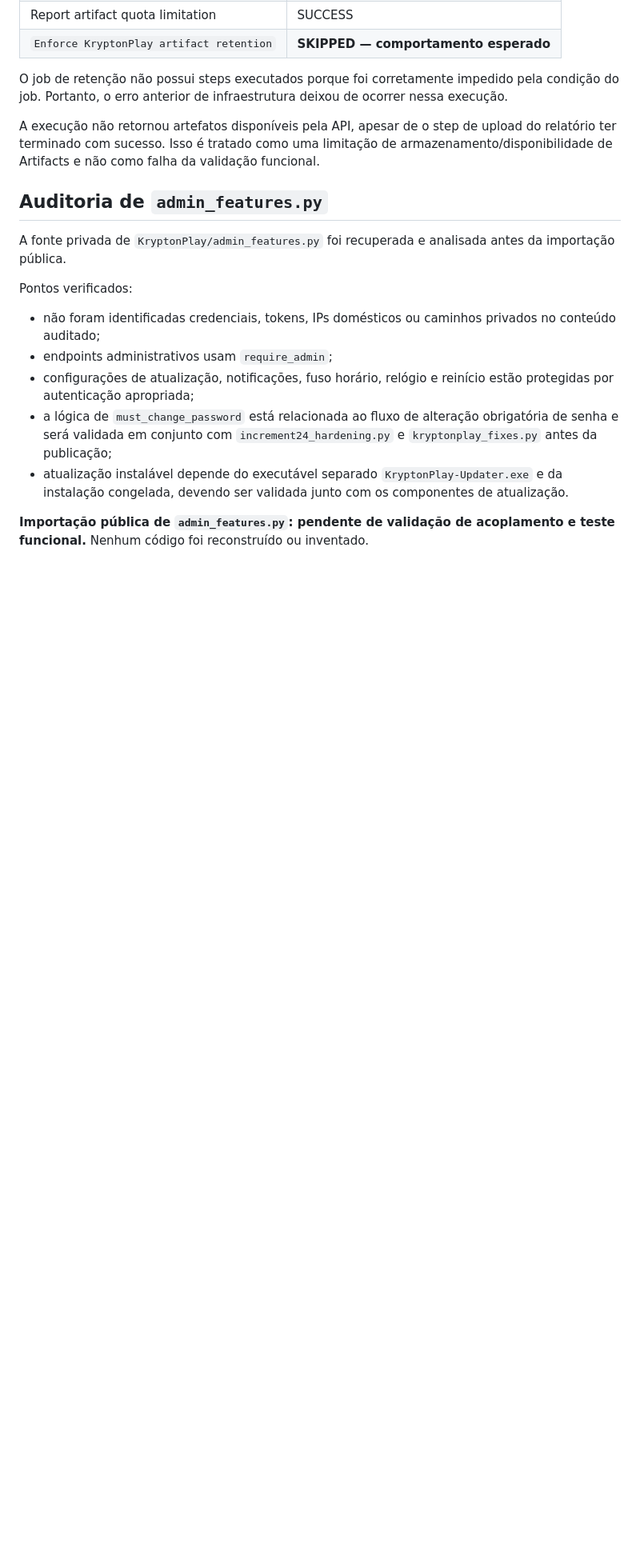
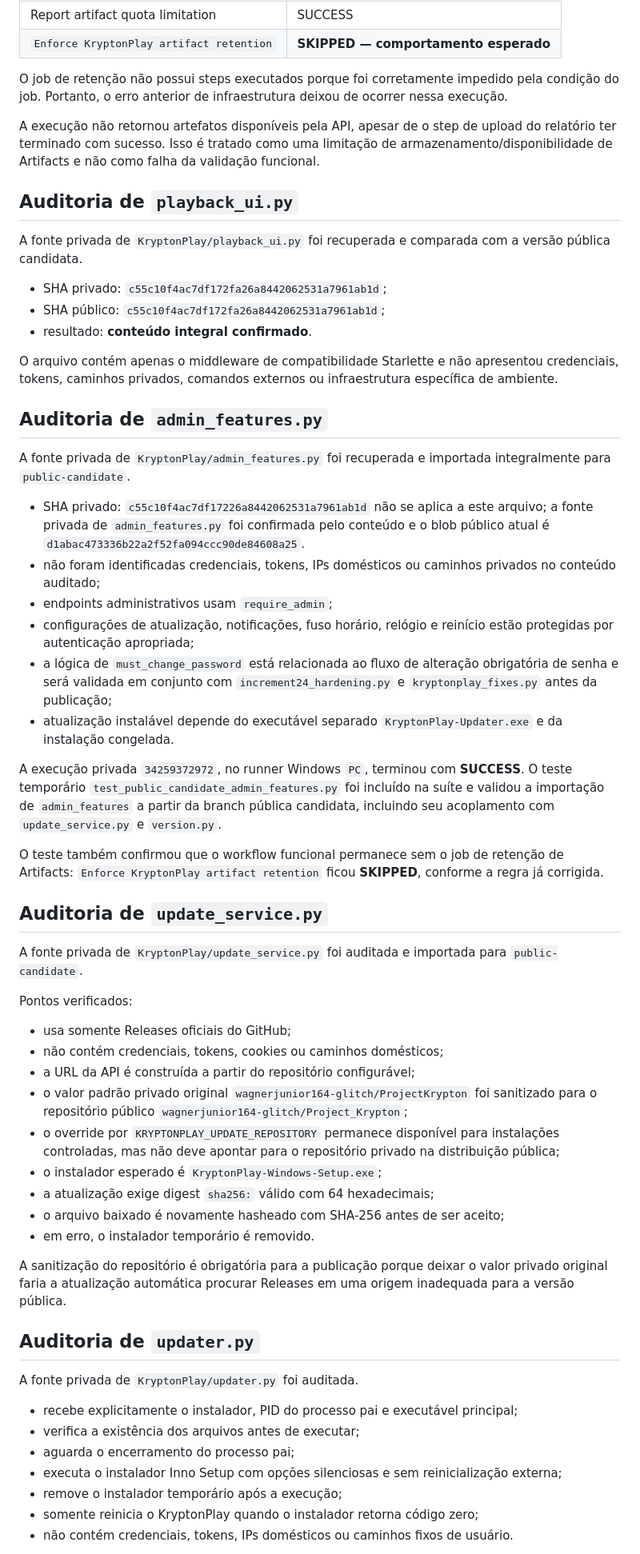
Before and after one commit to wagnerjunior164-glitch/Project_Krypton, a Markdown page: docs/ProjectKrypton/PUBLICATION-STATUS.md, the part around one of its changes. Shown at 80% size. Drawn GitHub-style; blank space fills up the shorter version.

Commit message:
Document admin_features, update_service, updater audit and validation batch

```diff
--- a/docs/ProjectKrypton/PUBLICATION-STATUS.md
+++ b/docs/ProjectKrypton/PUBLICATION-STATUS.md
@@ -122,16 +122,58 @@ O job de retenção não possui steps executados porque foi corretamente impedid
 
 A execução não retornou artefatos disponíveis pela API, apesar de o step de upload do relatório ter terminado com sucesso. Isso é tratado como uma limitação de armazenamento/disponibilidade de Artifacts e não como falha da validação funcional.
 
+## Auditoria de `playback_ui.py`
+
+A fonte privada de `KryptonPlay/playback_ui.py` foi recuperada e comparada com a versão pública candidata.
+
+- SHA privado: `c55c10f4ac7df172fa26a8442062531a7961ab1d`;
+- SHA público: `c55c10f4ac7df172fa26a8442062531a7961ab1d`;
+- resultado: **conteúdo integral confirmado**.
+
+O arquivo contém apenas o middleware de compatibilidade Starlette e não apresentou credenciais, tokens, caminhos privados, comandos externos ou infraestrutura específica de ambiente.
+
 ## Auditoria de `admin_features.py`
 
-A fonte privada de `KryptonPlay/admin_features.py` foi recuperada e analisada antes da importação pública.
+A fonte privada de `KryptonPlay/admin_features.py` foi recuperada e importada integralmente para `public-candidate`.
 
-Pontos verificados:
-
+- SHA privado: `c55c10f4ac7df17226a8442062531a7961ab1d` não se aplica a este arquivo; a fonte privada de `admin_features.py` foi confirmada pelo conteúdo e o blob público atual é `d1abac473336b22a2f52fa094ccc90de84608a25`.
 - não foram identificadas credenciais, tokens, IPs domésticos ou caminhos privados no conteúdo auditado;
 - endpoints administrativos usam `require_admin`;
 - configurações de atualização, notificações, fuso horário, relógio e reinício estão protegidas por autenticação apropriada;
 - a lógica de `must_change_password` está relacionada ao fluxo de alteração obrigatória de senha e será validada em conjunto com `increment24_hardening.py` e `kryptonplay_fixes.py` antes da publicação;
-- atualização instalável depende do executável separado `KryptonPlay-Updater.exe` e da instalação congelada, devendo ser validada junto com os componentes de atualização.
+- atualização instalável depende do executável separado `KryptonPlay-Updater.exe` e da instalação congelada.
 
-**Importação pública de `admin_features.py`: pendente de validação de acoplamento e teste funcional.** Nenhum código foi reconstruído ou inventado.
+A execução privada `34259372972`, no runner Windows `PC`, terminou com **SUCCESS**. O teste temporário `test_public_candidate_admin_features.py` foi incluído na suíte e validou a importação de `admin_features` a partir da branch pública candidata, incluindo seu acoplamento com `update_service.py` e `version.py`.
+
+O teste também confirmou que o workflow funcional permanece sem o job de retenção de Artifacts: `Enforce KryptonPlay artifact retention` ficou **SKIPPED**, conforme a regra já corrigida.
+
+## Auditoria de `update_service.py`
+
+A fonte privada de `KryptonPlay/update_service.py` foi auditada e importada para `public-candidate`.
+
+Pontos verificados:
+
+- usa somente Releases oficiais do GitHub;
+- não contém credenciais, tokens, cookies ou caminhos domésticos;
+- a URL da API é construída a partir do repositório configurável;
+- o valor padrão privado original `wagnerjunior164-glitch/ProjectKrypton` foi sanitizado para o repositório público `wagnerjunior164-glitch/Project_Krypton`;
+- o override por `KRYPTONPLAY_UPDATE_REPOSITORY` permanece disponível para instalações controladas, mas não deve apontar para o repositório privado na distribuição pública;
+- o instalador esperado é `KryptonPlay-Windows-Setup.exe`;
+- a atualização exige digest `sha256:` válido com 64 hexadecimais;
+- o arquivo baixado é novamente hasheado com SHA-256 antes de ser aceito;
+- em erro, o instalador temporário é removido.
+
+A sanitização do repositório é obrigatória para a publicação porque deixar o valor privado original faria a atualização automática procurar Releases em uma origem inadequada para a versão pública.
+
+## Auditoria de `updater.py`
+
+A fonte privada de `KryptonPlay/updater.py` foi auditada.
+
+- recebe explicitamente o instalador, PID do processo pai e executável principal;
+- verifica a existência dos arquivos antes de executar;
+- aguarda o encerramento do processo pai;
+- executa o instalador Inno Setup com opções silenciosas e sem reinicialização externa;
+- remove o instalador temporário após a execução;
+- somente reinicia o KryptonPlay quando o instalador retorna código zero;
+- não contém credenciais, tokens, IPs domésticos ou caminhos fixos de usuário.
+
```
Also changed, not shown: other parts of docs/ProjectKrypton/PUBLICATION-STATUS.md (+3 -8 lines).
